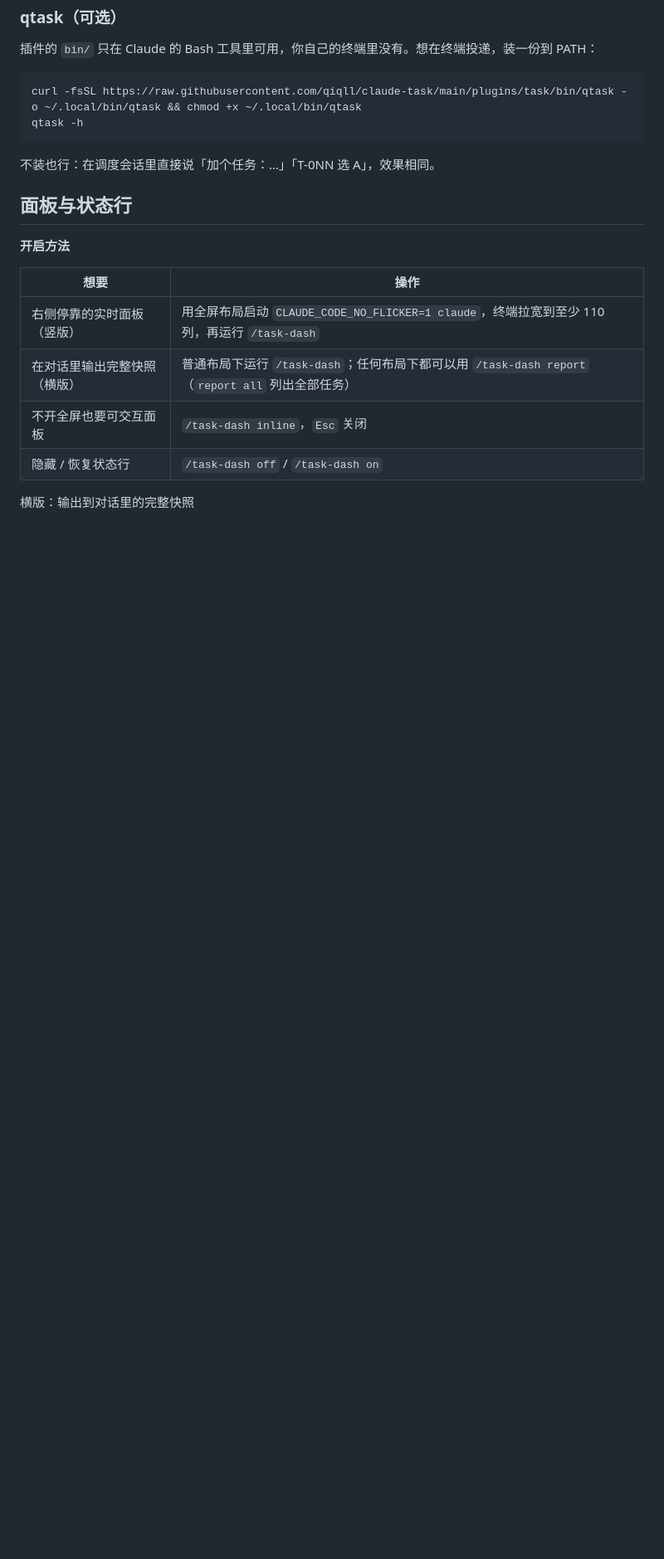
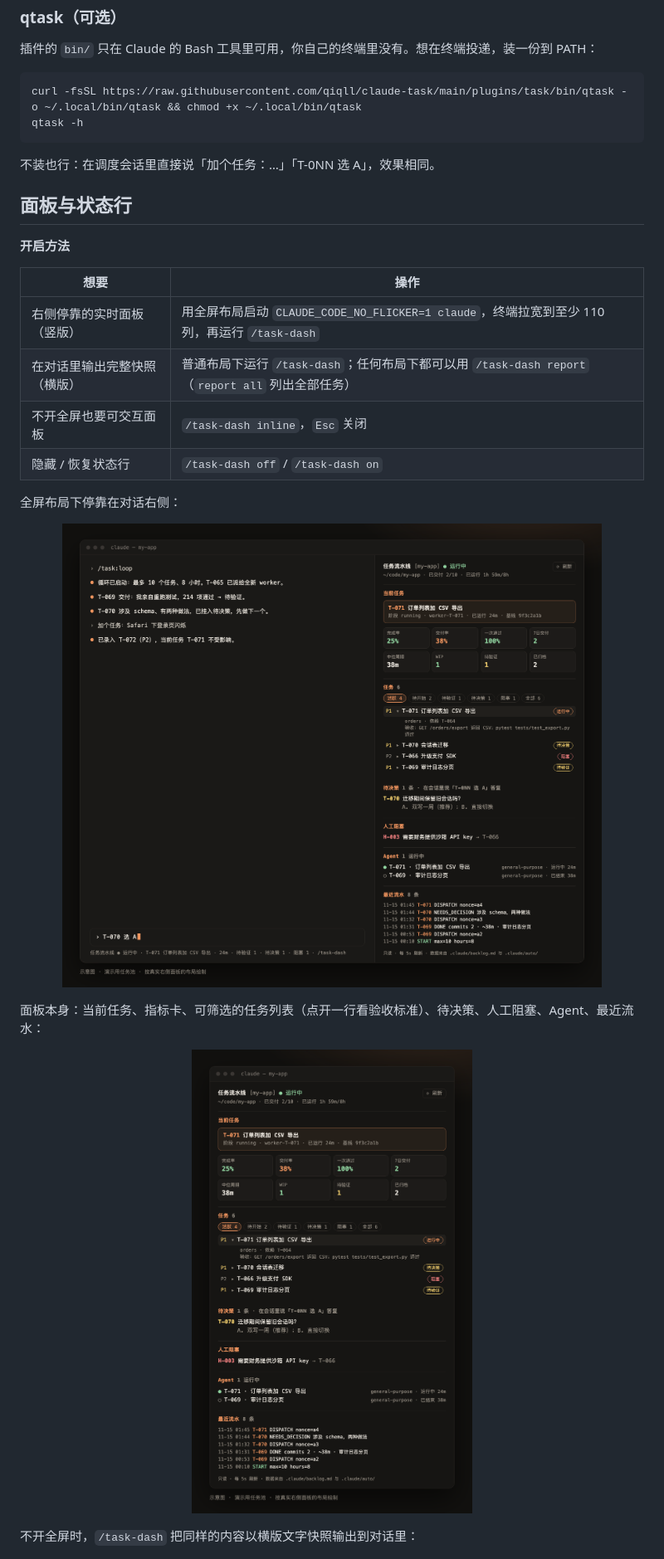
Before and after one commit to qiqll/claude-task, a Markdown page: README.zh-CN.md, the part around one of its changes. Shown at 83% size. Rendered like a GitHub page; pictures changed too: docs/promo/assets/dash-dock-zh.png (added), docs/promo/assets/dash-pane-zh.png (added); blank space fills up the shorter version.

```diff
--- a/README.zh-CN.md
+++ b/README.zh-CN.md
@@ -122,7 +122,15 @@ qtask -h
 | 不开全屏也要可交互面板 | `/task-dash inline`，`Esc` 关闭 |
 | 隐藏 / 恢复状态行 | `/task-dash off` / `/task-dash on` |
 
-横版：输出到对话里的完整快照
+全屏布局下停靠在对话右侧：
+
+<p align="center"><img src="docs/promo/assets/dash-dock-zh.png" alt="/task-dash 面板停靠在对话右侧，演示任务池" width="820"></p>
+
+面板本身：当前任务、指标卡、可筛选的任务列表（点开一行看验收标准）、待决策、人工阻塞、Agent、最近流水：
+
+<p align="center"><img src="docs/promo/assets/dash-pane-zh.png" alt="/task-dash 右侧面板，演示任务池" width="480"></p>
+
+不开全屏时，`/task-dash` 把同样的内容以横版文字快照输出到对话里：
 
 <p align="center"><img src="docs/promo/assets/dash-wide-zh.png" alt="/task-dash 完整快照，横版，演示任务池" width="820"></p>
 
```
Also changed, not shown: other parts of README.zh-CN.md (+1 -5 lines), README.md (+10 -6 lines), docs/promo/posts.md (+2 -1 lines), docs/promo/assets/dash-dock-en.png (added), docs/promo/assets/dash-pane-en.png (added), docs/promo/assets/dash-tall-en.png (deleted), docs/promo/assets/dash-tall-zh.png (deleted), 4 other files.
